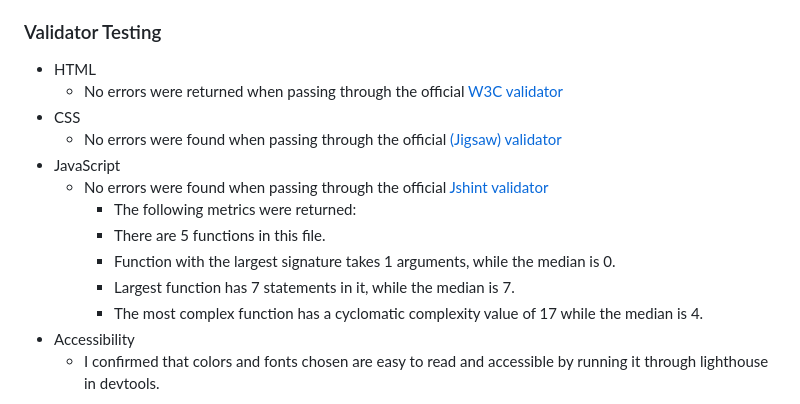
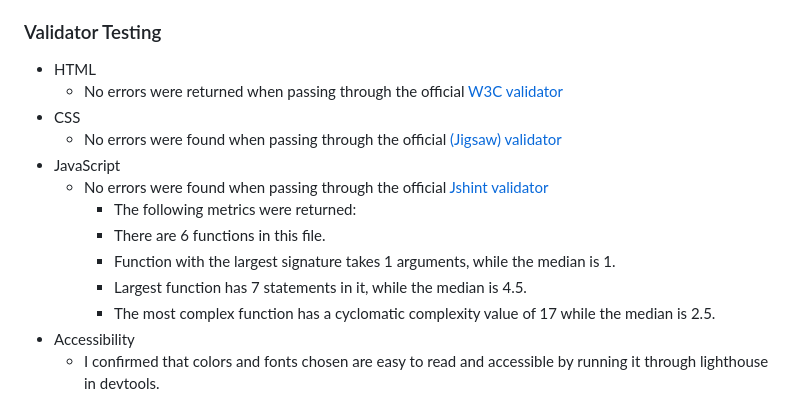
Before and after one commit to rebazp/P2RPSLSGame, a Markdown page: README.md, the part around the change printed below. Rendered like a GitHub page.

Commit message:
update readme and added images

```diff
--- a/README.md
+++ b/README.md
@@ -59,8 +59,8 @@ There is no unfixed bugs.
     - The following metrics were returned:
-    - There are 5 functions in this file.
-    - Function with the largest signature takes 1 arguments, while the median is 0.
-    - Largest function has 7 statements in it, while the median is 7.
-    - The most complex function has a cyclomatic complexity value of 17 while the median is 4.
+    - There are 6 functions in this file.
+    - Function with the largest signature takes 1 arguments, while the median is 1.
+    - Largest function has 7 statements in it, while the median is 4.5.
+    - The most complex function has a cyclomatic complexity value of 17 while the median is 2.5.
 - Accessibility
   - I confirmed that colors and fonts chosen are easy to read and accessible by running it through lighthouse in devtools.
 
```
Also changed, not shown: other parts of README.md (+3 -3 lines), assets/images/2ndjshint.jpg (added), assets/images/2ndw3.jpg (added), assets/images/2ndw3c.jpg (added).
